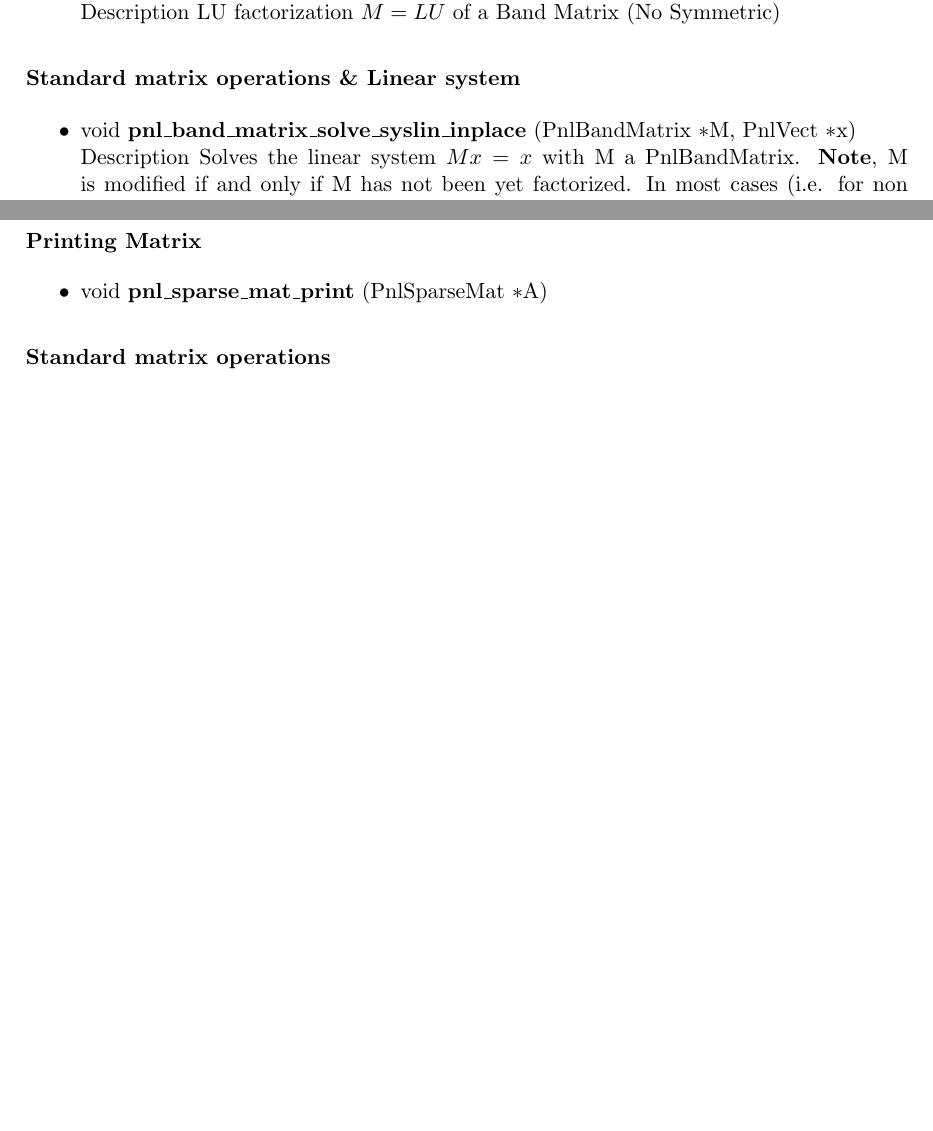
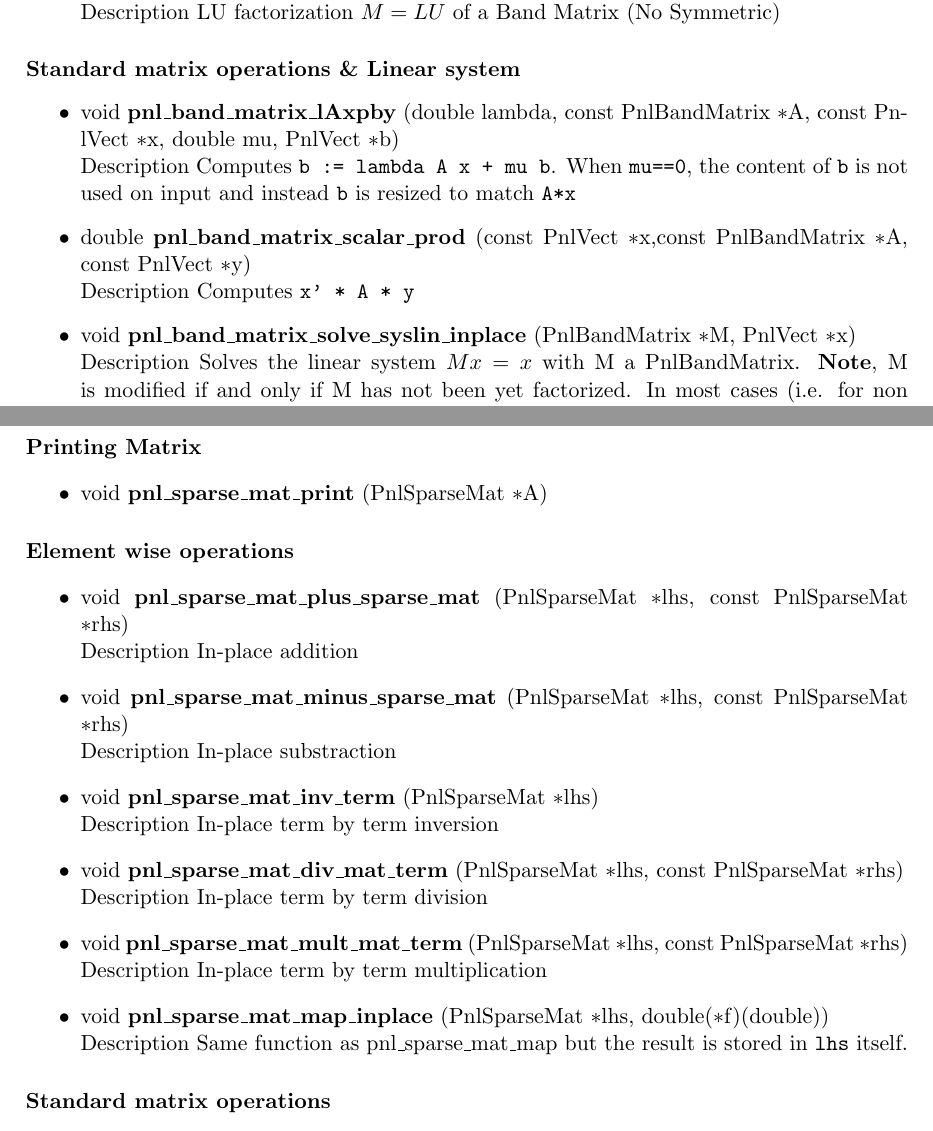
Before and after one commit to pnlnum/pnl, a LaTeX document (doc/libpnl/man/pnl-manual.tex, which reads doc/libpnl/man/linear_algebra.tex): two parts of pages 36 and 39 of 60 before the commit and two parts of pages 37 and 40 of 61 after it, joined at a grey line, cut so that both start at the same text, the shorter picture padded with empty space. Compiled offline with pdfLaTeX.

Commit message:
corrections David
git-svn-id: svn+ssh://scm.gforge.inria.fr/svn/pnl/trunk@95 94367915-3dfb-0310-9a54-a1fefb3e5df9

```diff
--- a/doc/libpnl/man/linear_algebra.tex
+++ b/doc/libpnl/man/linear_algebra.tex
@@ -1375,3 +1381,5 @@ remark:
   band $ - not true for first and last lines )
   and do $M_{i, j} \ +=x$.
 \end{itemize}
+
+\subparagraph{Element wise operations}
@@ -1435,6 +1474,14 @@ copy of array $M\rightarrow Low$.
 
 \paragraph{Standard matrix operations \& Linear system}
 \begin{itemize}
+\item \describefun{void}{pnl_band_matrix_lAxpby}{double lambda, const \refstruct{PnlBandMatrix}
+    $\ast$A, const \refstruct{PnlVect} $\ast$x, double mu, \refstruct{PnlVect} $\ast$b}
+  \sshortdescribe Computes \var{b := lambda A x + mu b}. When \var{mu==0}, the
+  content of \var{b} is not used on input and instead \var{b} is resized to
+  match \var{A*x}
+\item \describefun{double}{pnl_band_matrix_scalar_prod}{const \refstruct{PnlVect} $\ast$x,const \refstruct{PnlBandMatrix}
+    $\ast$A, const \refstruct{PnlVect} $\ast$y}
+  \sshortdescribe Computes \var{x' * A * y}
 \item
   \describefun{void}{pnl_band_matrix_solve_syslin_inplace}{\refstruct{PnlBandMatrix}
     $\ast$M, \refstruct{PnlVect} $\ast$x}
@@ -1600,6 +1647,36 @@ not so clear.
 \item \describefun{void}{pnl_sparse_mat_print}{\refstruct{PnlSparseMat} $\ast$A}
 \end{itemize}
 
+\subparagraph{Element wise operations}
+
+\begin{itemize}
+\item \describefun{void}{pnl_sparse_mat_plus_sparse_mat}{\refstruct{PnlSparseMat} $\ast$lhs,
+    const \refstruct{PnlSparseMat} $\ast$rhs}
+  \sshortdescribe In-place addition
+
+\item \describefun{void}{pnl_sparse_mat_minus_sparse_mat}{\refstruct{PnlSparseMat} $\ast$lhs,
+    const \refstruct{PnlSparseMat} $\ast$rhs}
+  \sshortdescribe In-place substraction
+
+\item \describefun{void}{pnl_sparse_mat_inv_term}{\refstruct{PnlSparseMat} $\ast$lhs}
+  \sshortdescribe In-place term by term inversion
+
+\item \describefun{void}{pnl_sparse_mat_div_mat_term}{\refstruct{PnlSparseMat}
+    $\ast$lhs, const \refstruct{PnlSparseMat} $\ast$rhs}
+  \sshortdescribe In-place term by term division
+
+\item \describefun{void}{pnl_sparse_mat_mult_mat_term}{\refstruct{PnlSparseMat}
+    $\ast$lhs, const \refstruct{PnlSparseMat} $\ast$rhs}
+  \sshortdescribe In-place term by term multiplication
+
+
+
+\item \describefun{void}{pnl_sparse_mat_map_inplace}{\refstruct{PnlSparseMat} $\ast$lhs, double($\ast$f)(double)}
+  \sshortdescribe Same function as \reffun{pnl_sparse_mat_map} but the result is
+  stored in \var{lhs} itself.
+\end{itemize}
+
+
 \paragraph{Standard matrix operations}
 \begin{itemize}
 \item \describefun{int}{pnl_sparse_mat_gaxpby}{\refstruct{PnlVect} $\ast$lhs,
```
Also changed, not shown: doc/libpnl/man/linear_algebra.tex (51 more changed lines).
